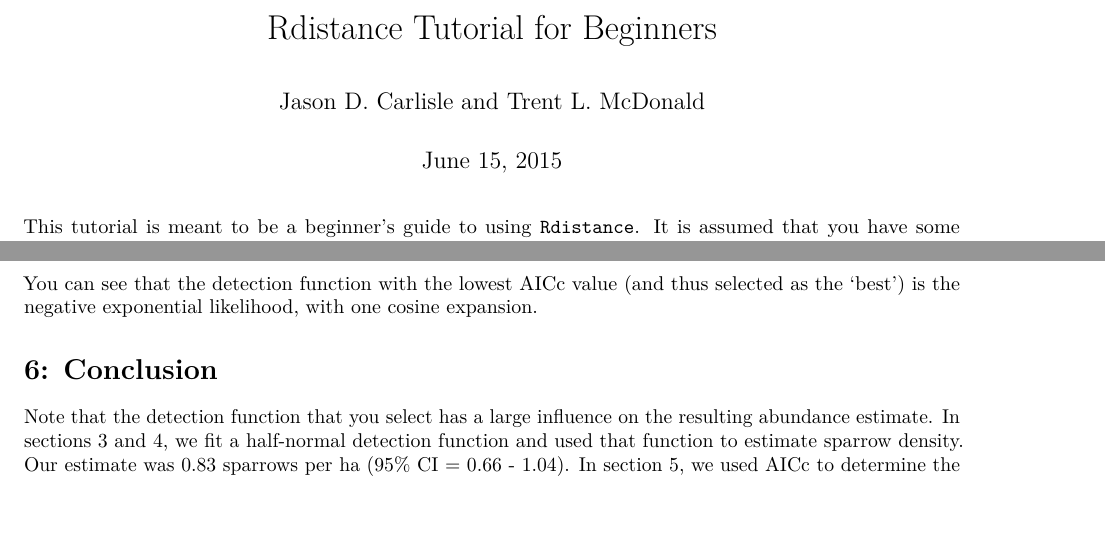
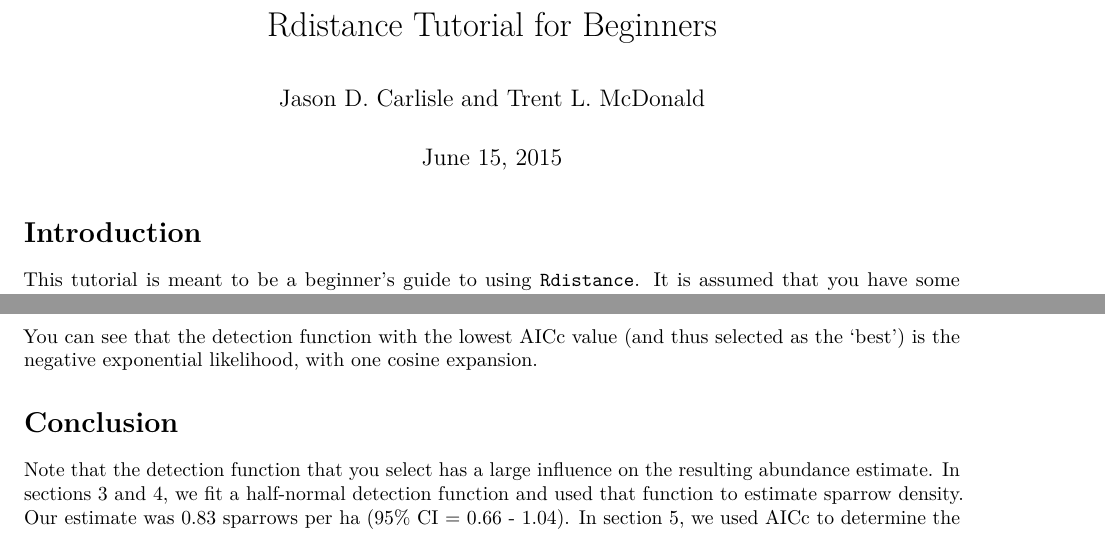
Before and after one commit to tmcd82070/Rdistance, an R Markdown document (vignettes/Rdistance_BeginnerTutorial.Rmd): two parts of pages 1 and 11 of 12, joined at a grey line, cut so that both start at the same text, the shorter picture padded with empty space. Rendered offline with R 4.5, knitr and Pandoc, then LaTeX, with nearby package versions; code that draws random numbers runs with fixed seeds of ours; some code elsewhere in the file could not run offline.

Commit message:
Small formatting fixes to vignettes

```diff
--- a/vignettes/Rdistance_BeginnerTutorial.Rmd
+++ b/vignettes/Rdistance_BeginnerTutorial.Rmd
@@ -9,7 +9,7 @@ vignette: >
   \usepackage[utf8]{inputenc}
 ---
 
-
+# Introduction
 This tutorial is meant to be a beginner's guide to using `Rdistance`.  It is assumed that you have some familiarity with using Program R, but not necessarily with distance-sampling analysis.  This beginning tutorial focuses on input data requirements, fitting a detection function, and estimating abundance (or density).  Here, we make use of the example datasets already contained within `Rdistance` (i.e., line transect surveys of sparrows), so you can complete this tutorial without having any data of your own.  This tutorial is current as of version `r packageVersion("Rdistance")` of `Rdistance`.
 
 
@@ -114,7 +114,7 @@ auto <- F.automated.CDA(detection.data=sparrow.detections,
 
 You can see that the detection function with the lowest AICc value (and thus selected as the 'best') is the negative exponential likelihood, with one cosine expansion.
 
-# 6:  Conclusion
+# Conclusion
 Note that the detection function that you select has a large influence on the resulting abundance estimate.  In sections 3 and 4, we fit a half-normal detection function and used that function to estimate sparrow density.  Our estimate was `r round(fit$n.hat, 2)` sparrows per ha (95% CI = `r round(fit$ci[[1]], 2)` - `r round(fit$ci[[2]], 2)`).  In section 5, we used AICc to determine the best-fitting detection function and used that function to estimate sparrow density again.  Our new estimate was `r round(auto$n.hat, 2)` sparrows per ha (95% CI = `r round(auto$ci[[1]], 2)` - `r round(auto$ci[[2]], 2)`). (Note, recall that your estimates may vary slightly from these due to minor 'simulation slop' inherent in bootstrapping methods).  Thus we see that choosing an appropriate detection function is critical to accurately estimating abundance.  The `F.automated.CDA` function can help you select a detection function that fits your data well.
 
 That concludes this `Rdistance` tutorial.  You are now ready to read in your own data, fit a detection function, and estimate abundance.
```
Also changed, not shown: vignettes/Rdistance_CustomDetectionFunction.Rmd (+0 -1 lines), vignettes/Rdistance_ModelingAbundance.Rmd (+1 -1 lines).
